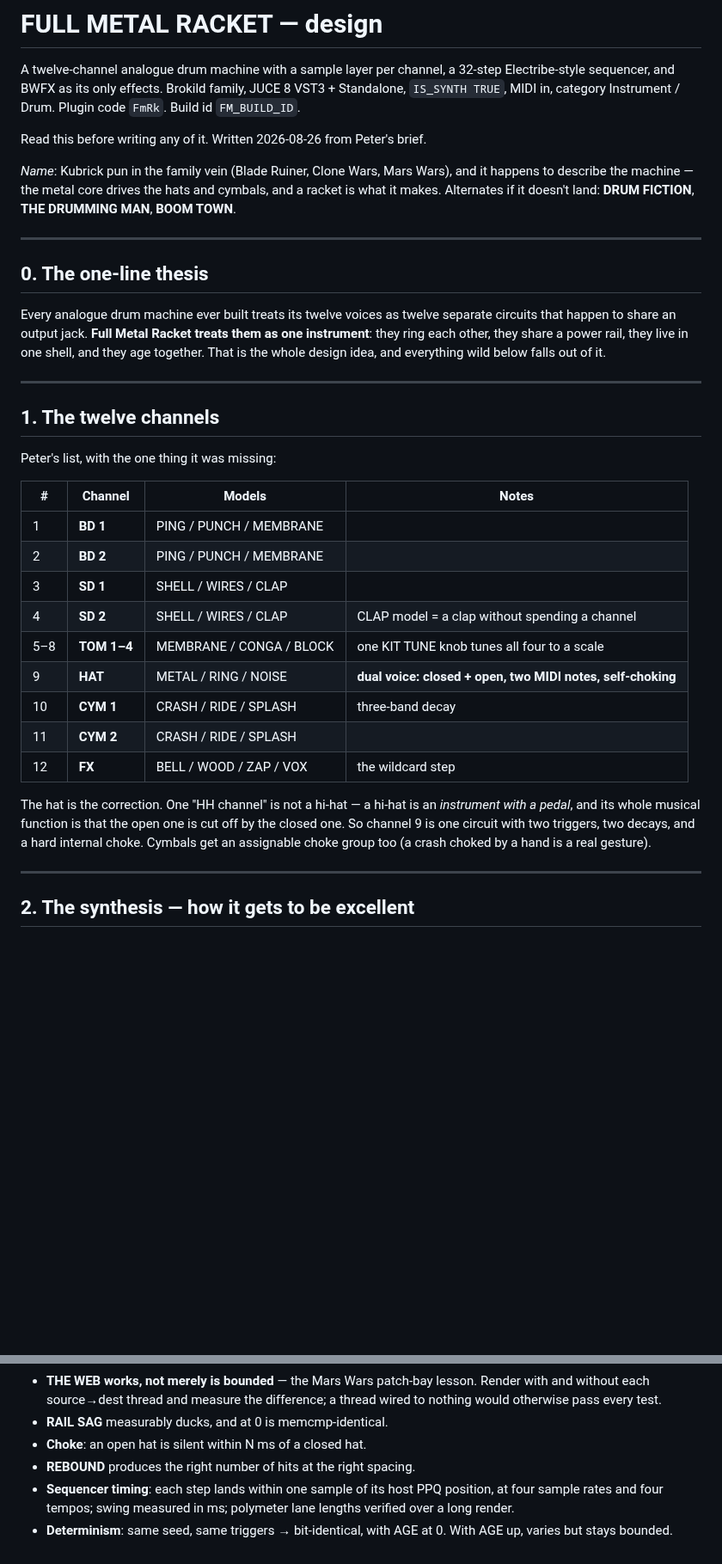
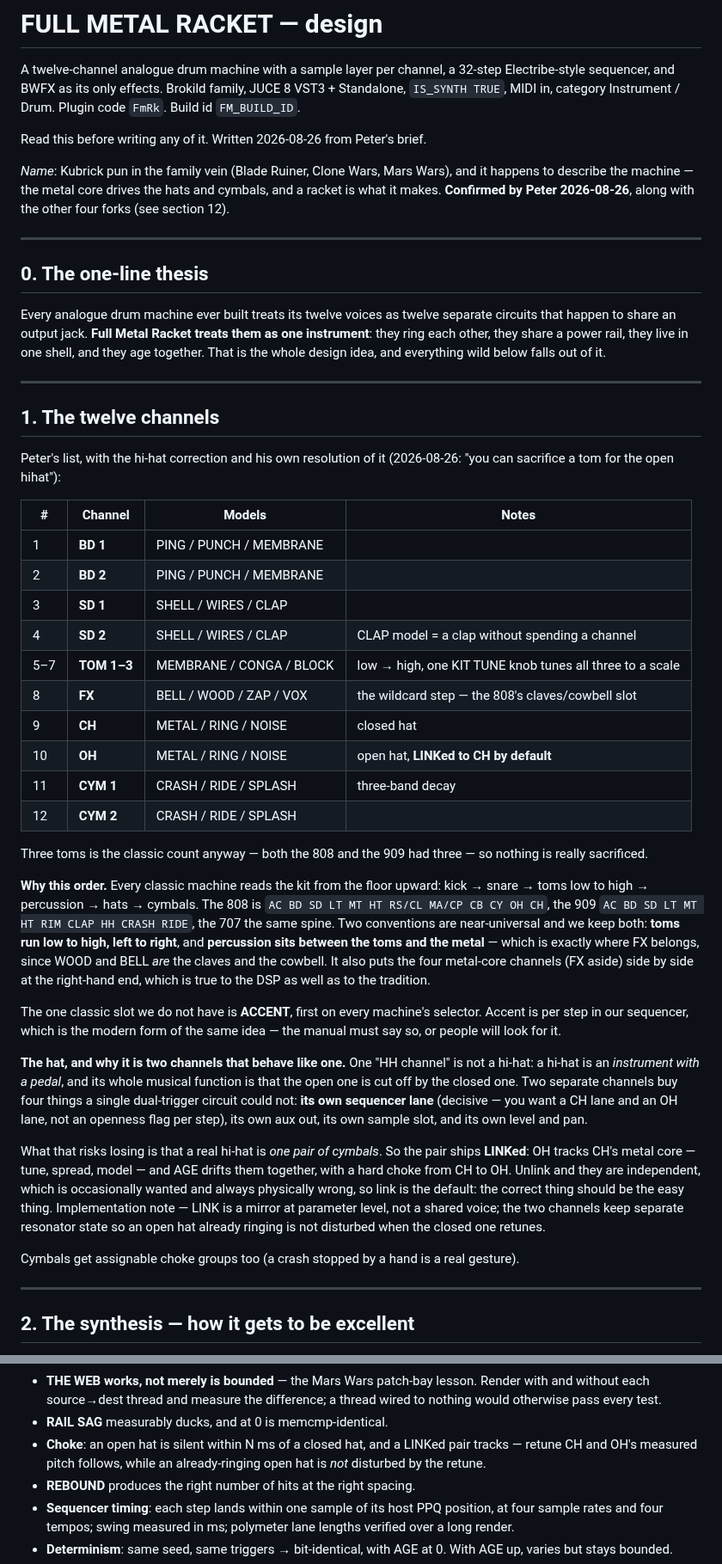
Before and after one commit to peterboggild/BrokildApps, a Markdown page: FULL-METAL-RACKET-DESIGN.md, 2 parts joined by grey strips. Shown at 86% size. Rendered like a GitHub page; blank space fills up the shorter version.

```diff
--- a/FULL-METAL-RACKET-DESIGN.md
+++ b/FULL-METAL-RACKET-DESIGN.md
@@ -9,8 +9,8 @@ Read this before writing any of it. Written 2026-08-26 from Peter's brief.
 
 *Name*: Kubrick pun in the family vein (Blade Ruiner, Clone Wars, Mars
 Wars), and it happens to describe the machine — the metal core drives the
-hats and cymbals, and a racket is what it makes. Alternates if it doesn't
-land: **DRUM FICTION**, **THE DRUMMING MAN**, **BOOM TOWN**.
+hats and cymbals, and a racket is what it makes. **Confirmed by Peter
+2026-08-26**, along with the other four forks (see section 12).
 
 ---
 
@@ -26,7 +26,8 @@ design idea, and everything wild below falls out of it.
 
 ## 1. The twelve channels
 
-Peter's list, with the one thing it was missing:
+Peter's list, with the hi-hat correction and his own resolution of it
+(2026-08-26: "you can sacrifice a tom for the open hihat"):
 
 | # | Channel | Models | Notes |
 |---|---------|--------|-------|
@@ -34,17 +35,50 @@ Peter's list, with the one thing it was missing:
 | 2 | **BD 2** | PING / PUNCH / MEMBRANE | |
 | 3 | **SD 1** | SHELL / WIRES / CLAP | |
 | 4 | **SD 2** | SHELL / WIRES / CLAP | CLAP model = a clap without spending a channel |
-| 5–8 | **TOM 1–4** | MEMBRANE / CONGA / BLOCK | one KIT TUNE knob tunes all four to a scale |
-| 9 | **HAT** | METAL / RING / NOISE | **dual voice: closed + open, two MIDI notes, self-choking** |
-| 10 | **CYM 1** | CRASH / RIDE / SPLASH | three-band decay |
-| 11 | **CYM 2** | CRASH / RIDE / SPLASH | |
-| 12 | **FX** | BELL / WOOD / ZAP / VOX | the wildcard step |
+| 5–7 | **TOM 1–3** | MEMBRANE / CONGA / BLOCK | low → high, one KIT TUNE knob tunes all three to a scale |
+| 8 | **FX** | BELL / WOOD / ZAP / VOX | the wildcard step — the 808's claves/cowbell slot |
+| 9 | **CH** | METAL / RING / NOISE | closed hat |
+| 10 | **OH** | METAL / RING / NOISE | open hat, **LINKed to CH by default** |
+| 11 | **CYM 1** | CRASH / RIDE / SPLASH | three-band decay |
+| 12 | **CYM 2** | CRASH / RIDE / SPLASH | |
 
-The hat is the correction. One "HH channel" is not a hi-hat — a hi-hat is
-an *instrument with a pedal*, and its whole musical function is that the
-open one is cut off by the closed one. So channel 9 is one circuit with two
-triggers, two decays, and a hard internal choke. Cymbals get an assignable
-choke group too (a crash choked by a hand is a real gesture).
+Three toms is the classic count anyway — both the 808 and the 909 had
+three — so nothing is really sacrificed.
+
+**Why this order.** Every classic machine reads the kit from the floor
+upward: kick → snare → toms low to high → percussion → hats → cymbals.
+The 808 is `AC BD SD LT MT HT RS/CL MA/CP CB CY OH CH`, the 909
+`AC BD SD LT MT HT RIM CLAP HH CRASH RIDE`, the 707 the same spine. Two
+conventions are near-universal and we keep both: **toms run low to high,
+left to right**, and **percussion sits between the toms and the metal** —
+which is exactly where FX belongs, since WOOD and BELL *are* the claves
+and the cowbell. It also puts the four metal-core channels (FX aside) side
+by side at the right-hand end, which is true to the DSP as well as to the
+tradition.
+
+The one classic slot we do not have is **ACCENT**, first on every machine's
+selector. Accent is per step in our sequencer, which is the modern form of
+the same idea — the manual must say so, or people will look for it.
+
+**The hat, and why it is two channels that behave like one.** One "HH
+channel" is not a hi-hat: a hi-hat is an *instrument with a pedal*, and its
+whole musical function is that the open one is cut off by the closed one.
+Two separate channels buy four things a single dual-trigger circuit could
+not: **its own sequencer lane** (decisive — you want a CH lane and an OH
+lane, not an openness flag per step), its own aux out, its own sample slot,
+and its own level and pan.
+
+What that risks losing is that a real hi-hat is *one pair of cymbals*. So
+the pair ships **LINKed**: OH tracks CH's metal core — tune, spread, model
+— and AGE drifts them together, with a hard choke from CH to OH. Unlink and
+they are independent, which is occasionally wanted and always physically
+wrong, so link is the default: the correct thing should be the easy thing.
+Implementation note — LINK is a mirror at parameter level, not a shared
+voice; the two channels keep separate resonator state so an open hat
+already ringing is not disturbed when the closed one retunes.
+
+Cymbals get assignable choke groups too (a crash stopped by a hand is a
+real gesture).
 
 ---
 
@@ -356,7 +397,9 @@ This family's rule: if it isn't measured it isn't done. What to assert:
   lesson. Render with and without each source→dest thread and measure the
   difference; a thread wired to nothing would otherwise pass every test.
 - **RAIL SAG** measurably ducks, and at 0 is memcmp-identical.
-- **Choke**: an open hat is silent within N ms of a closed hat.
+- **Choke**: an open hat is silent within N ms of a closed hat, and a
+  LINKed pair tracks — retune CH and OH's measured pitch follows, while an
+  already-ringing open hat is *not* disturbed by the retune.
 - **REBOUND** produces the right number of hits at the right spacing.
 - **Sequencer timing**: each step lands within one sample of its host PPQ
   position, at four sample rates and four tempos; swing measured in ms;
```
Also changed, not shown: other parts of FULL-METAL-RACKET-DESIGN.md (+32 -16 lines).
